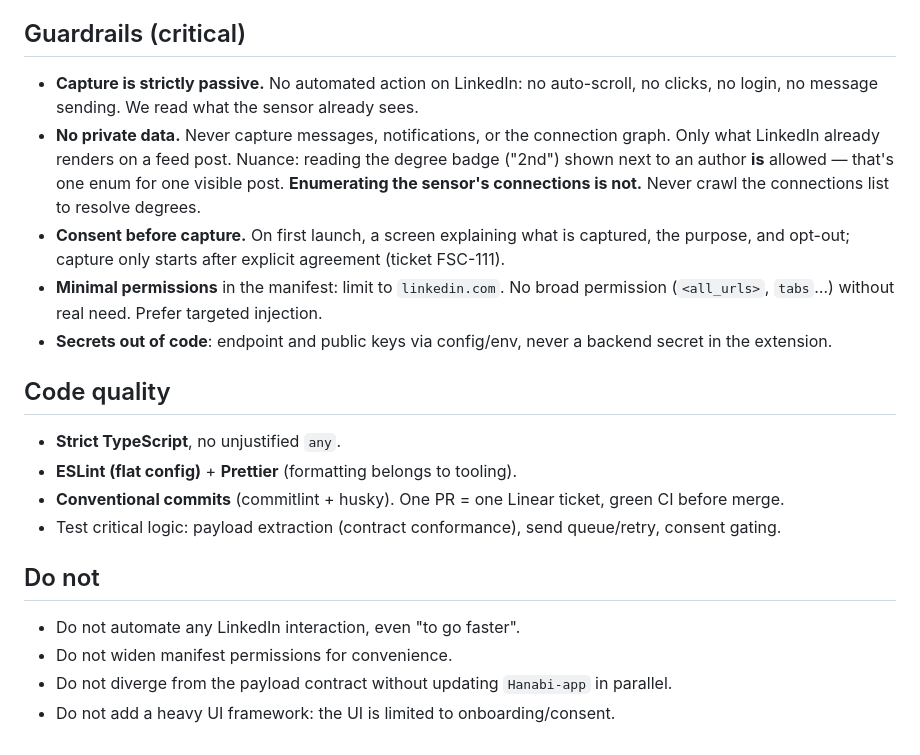
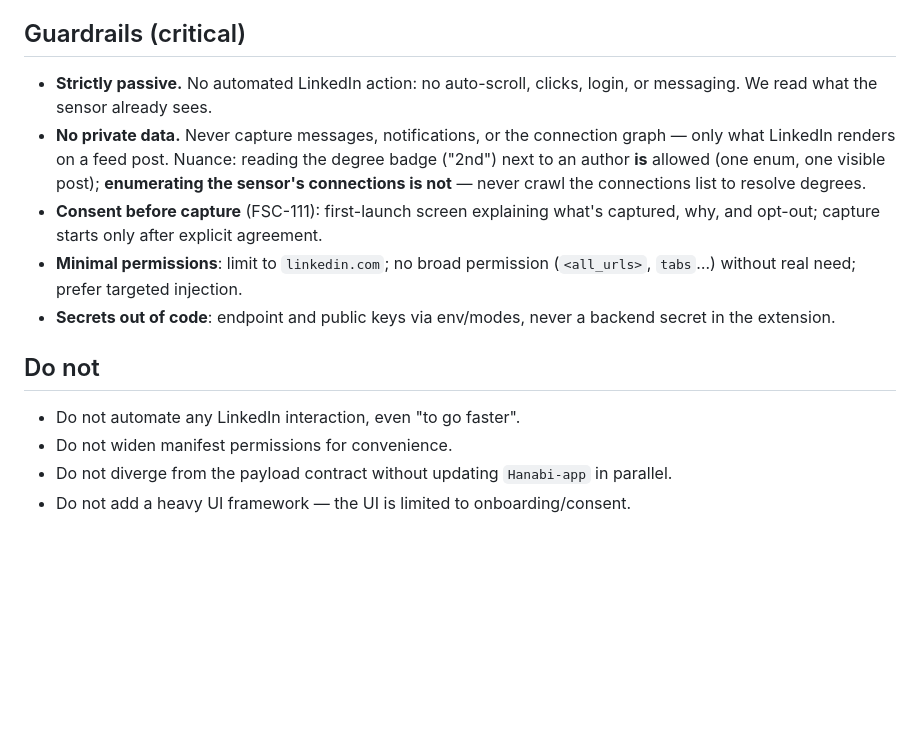
Before and after one commit to schwepps/hanabi-intelligence-extension, a Markdown page: CLAUDE.md, the part around one of its changes. GitHub-like rendering; blank space fills up the shorter version.

```diff
--- a/CLAUDE.md
+++ b/CLAUDE.md
@@ -47,22 +76,21 @@ Before a PR: `pnpm lint && pnpm typecheck && pnpm build` must pass.
 
 ## Guardrails (critical)
 
-- **Capture is strictly passive.** No automated action on LinkedIn: no auto-scroll, no clicks, no login, no message sending. We read what the sensor already sees.
-- **No private data.** Never capture messages, notifications, or the connection graph. Only what LinkedIn already renders on a feed post. Nuance: reading the degree badge ("2nd") shown next to an author **is** allowed — that's one enum for one visible post. **Enumerating the sensor's connections is not.** Never crawl the connections list to resolve degrees.
-- **Consent before capture.** On first launch, a screen explaining what is captured, the purpose, and opt-out; capture only starts after explicit agreement (ticket FSC-111).
-- **Minimal permissions** in the manifest: limit to `linkedin.com`. No broad permission (`<all_urls>`, `tabs`…) without real need. Prefer targeted injection.
-- **Secrets out of code**: endpoint and public keys via config/env, never a backend secret in the extension.
-
-## Code quality
-
-- **Strict TypeScript**, no unjustified `any`.
-- **ESLint (flat config)** + **Prettier** (formatting belongs to tooling).
-- **Conventional commits** (commitlint + husky). One PR = one Linear ticket, green CI before merge.
-- Test critical logic: payload extraction (contract conformance), send queue/retry, consent gating.
+- **Strictly passive.** No automated LinkedIn action: no auto-scroll, clicks, login, or messaging.
+  We read what the sensor already sees.
+- **No private data.** Never capture messages, notifications, or the connection graph — only what
+  LinkedIn renders on a feed post. Nuance: reading the degree badge ("2nd") next to an author **is**
+  allowed (one enum, one visible post); **enumerating the sensor's connections is not** — never
+  crawl the connections list to resolve degrees.
+- **Consent before capture** (FSC-111): first-launch screen explaining what's captured, why, and
+  opt-out; capture starts only after explicit agreement.
+- **Minimal permissions**: limit to `linkedin.com`; no broad permission (`<all_urls>`, `tabs`…)
+  without real need; prefer targeted injection.
+- **Secrets out of code**: endpoint and public keys via env/modes, never a backend secret in the extension.
 
 ## Do not
 
 - Do not automate any LinkedIn interaction, even "to go faster".
 - Do not widen manifest permissions for convenience.
 - Do not diverge from the payload contract without updating `Hanabi-app` in parallel.
-- Do not add a heavy UI framework: the UI is limited to onboarding/consent.
+- Do not add a heavy UI framework — the UI is limited to onboarding/consent.
```
Also changed, not shown: other parts of CLAUDE.md (+58 -29 lines).
